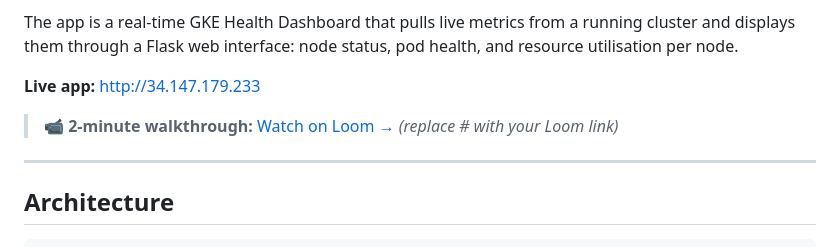
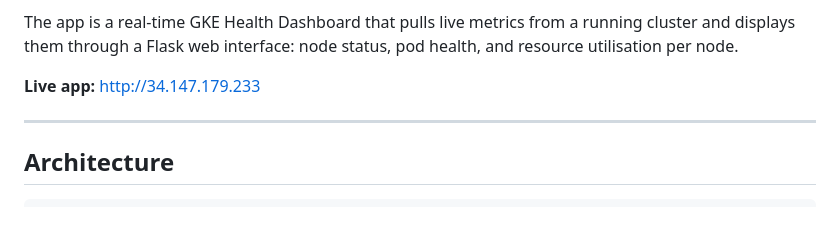
Before and after one commit to VeronikaFlochova/gke-health-dashboard, a Markdown page: README.md, the part around the change. Drawn GitHub-style; blank space fills up the shorter version.

Commit message:
Remove Loom walkthrough link from README
Removed the Loom walkthrough link placeholder from the README.

```diff
--- a/README.md
+++ b/README.md
@@ -17,8 +17,6 @@ This project demonstrates how to design, deploy, and manage a production-style c
 The app is a real-time GKE Health Dashboard that pulls live metrics from a running cluster and displays them through a Flask web interface: node status, pod health, and resource utilisation per node.
 
 **Live app:** http://34.147.179.233
-
-> 📹 **2-minute walkthrough:** [Watch on Loom →](#) *(replace # with your Loom link)*
 
 ---
 
```
